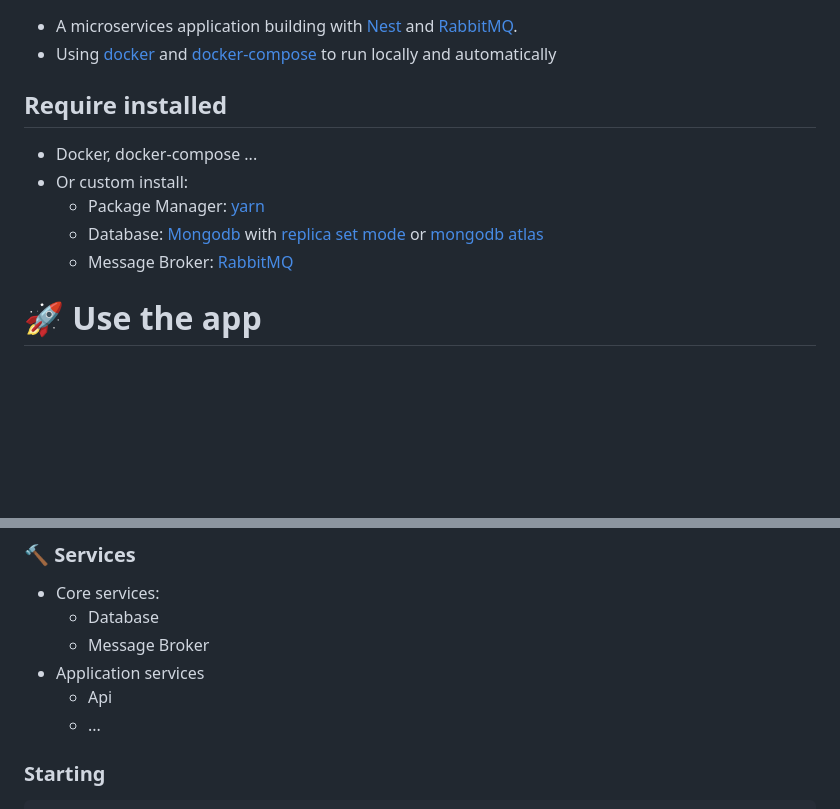
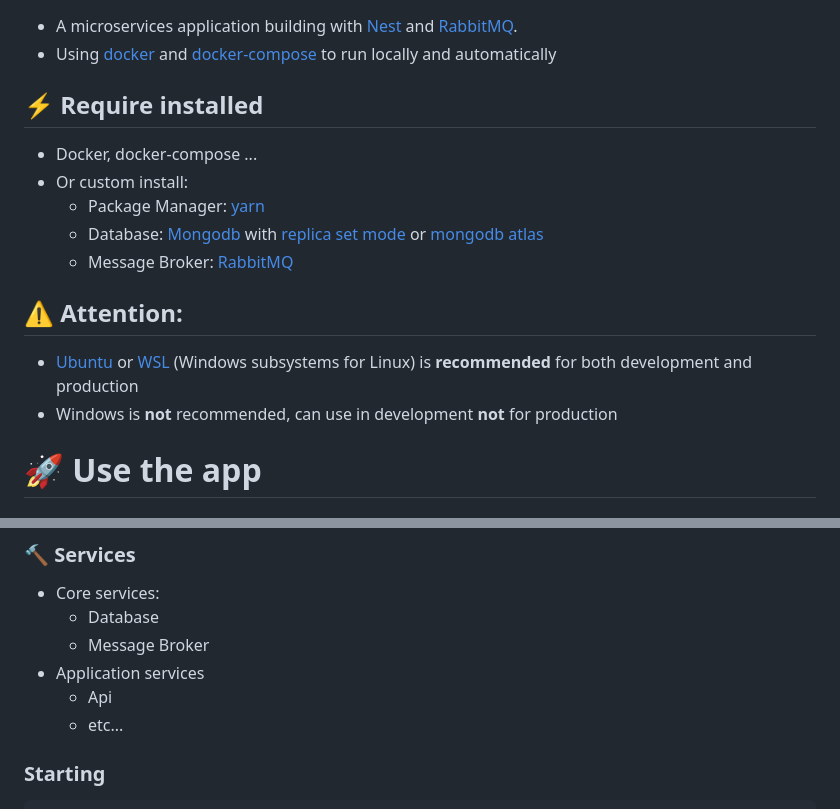
Before and after one commit to TechCell-Project/tech-cell-server, a Markdown page: README.md, 2 parts joined by grey strips. GitHub-like rendering; blank space fills up the shorter version.

````diff
--- a/README.md
+++ b/README.md
@@ -27,13 +27,17 @@
 - A microservices application building with [Nest](https://github.com/nestjs/nest) and [RabbitMQ](https://github.com/rabbitmq).
 - Using [docker](https://www.docker.com/) and [docker-compose](https://docs.docker.com/compose/) to run locally and automatically
 
-## Require installed
+## ⚡ Require installed
 
 - Docker, docker-compose ...
 - Or custom install:
   * Package Manager: [yarn](https://yarnpkg.com/)
   * Database: [Mongodb](https://www.mongodb.com/) with [replica set mode](https://www.mongodb.com/docs/manual/replication/) or [mongodb atlas](https://www.mongodb.com/docs/atlas/)
   * Message Broker: [RabbitMQ](https://www.rabbitmq.com/)
+
+## ⚠️ Attention:
+- [Ubuntu](https://ubuntu.com/) or [WSL](https://learn.microsoft.com/en-us/windows/wsl/install) (Windows subsystems for Linux) is **recommended** for both development and production
+- Windows is **not** recommended, can use in development **not** for production
 
 # 🚀 Use the app
 
@@ -45,7 +49,7 @@
   * Message Broker
 - Application services
   * Api
-  * ...
+  * etc...
 
 ### Starting
 ```bash
````
